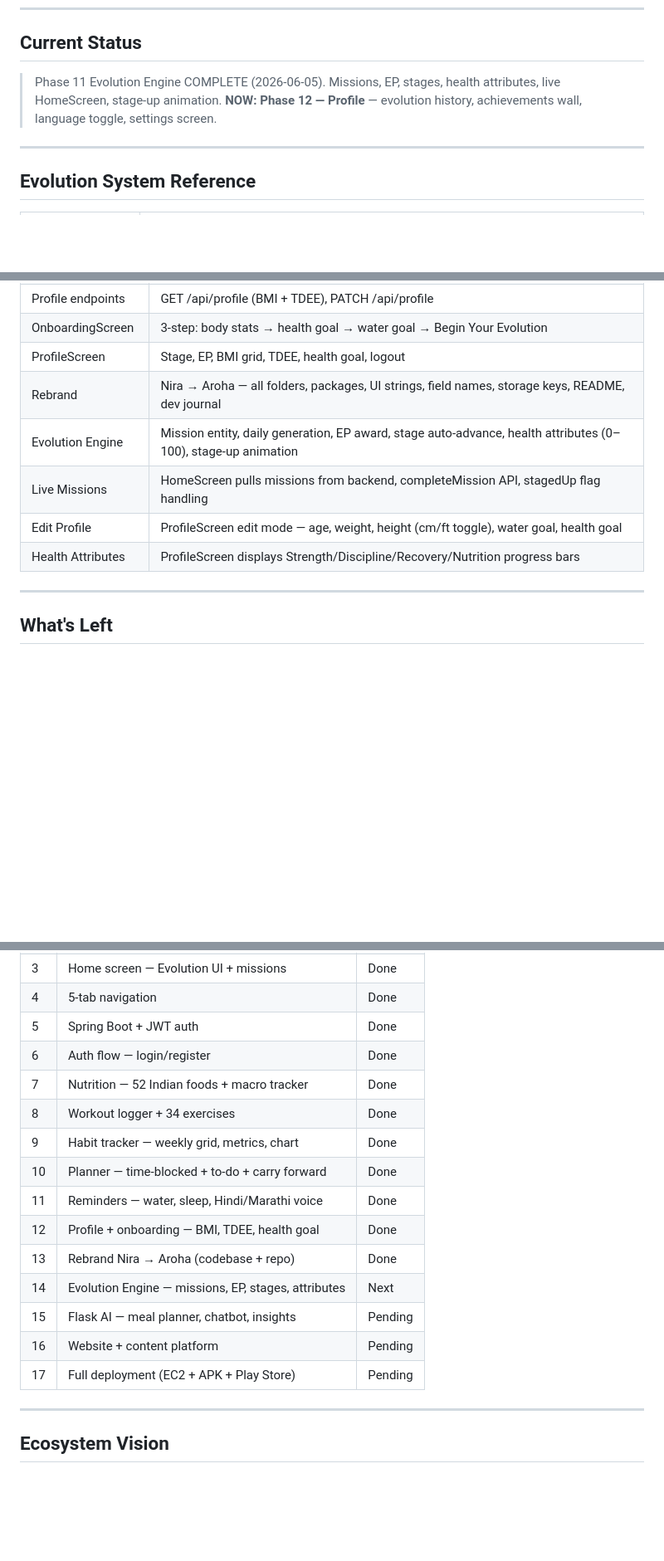
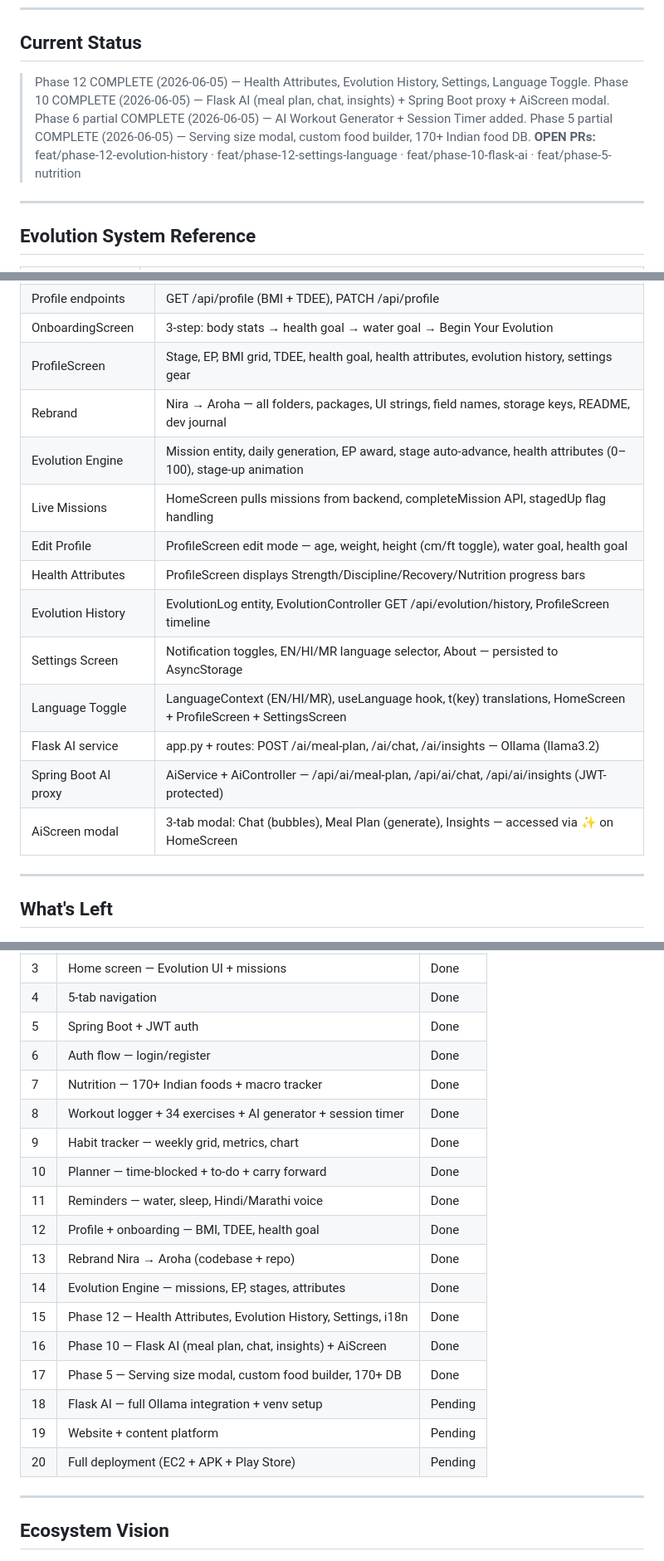
Before and after one commit to sohamchavan31/Aroha, a Markdown page: workprogress.md, 3 parts joined by grey strips. Shown at 83% size. GitHub-like rendering; blank space fills up the shorter version.

```diff
--- a/workprogress.md
+++ b/workprogress.md
@@ -7,8 +7,11 @@
 ---
 
 ## Current Status
-> Phase 11 Evolution Engine COMPLETE (2026-06-05). Missions, EP, stages, health attributes, live HomeScreen, stage-up animation.
-> **NOW: Phase 12 — Profile** — evolution history, achievements wall, language toggle, settings screen.
+> Phase 12 COMPLETE (2026-06-05) — Health Attributes, Evolution History, Settings, Language Toggle.
+> Phase 10 COMPLETE (2026-06-05) — Flask AI (meal plan, chat, insights) + Spring Boot proxy + AiScreen modal.
+> Phase 6 partial COMPLETE (2026-06-05) — AI Workout Generator + Session Timer added.
+> Phase 5 partial COMPLETE (2026-06-05) — Serving size modal, custom food builder, 170+ Indian food DB.
+> **OPEN PRs:** feat/phase-12-evolution-history · feat/phase-12-settings-language · feat/phase-10-flask-ai · feat/phase-5-nutrition
 
 ---
 
@@ -123,12 +127,18 @@
 | User profile fields | age, weightKg, heightCm, healthGoal, waterGoalGlasses, profileComplete |
 | Profile endpoints | GET /api/profile (BMI + TDEE), PATCH /api/profile |
 | OnboardingScreen | 3-step: body stats → health goal → water goal → Begin Your Evolution |
-| ProfileScreen | Stage, EP, BMI grid, TDEE, health goal, logout |
+| ProfileScreen | Stage, EP, BMI grid, TDEE, health goal, health attributes, evolution history, settings gear |
 | Rebrand | Nira → Aroha — all folders, packages, UI strings, field names, storage keys, README, dev journal |
 | Evolution Engine | Mission entity, daily generation, EP award, stage auto-advance, health attributes (0–100), stage-up animation |
 | Live Missions | HomeScreen pulls missions from backend, completeMission API, stagedUp flag handling |
 | Edit Profile | ProfileScreen edit mode — age, weight, height (cm/ft toggle), water goal, health goal |
 | Health Attributes | ProfileScreen displays Strength/Discipline/Recovery/Nutrition progress bars |
+| Evolution History | EvolutionLog entity, EvolutionController GET /api/evolution/history, ProfileScreen timeline |
+| Settings Screen | Notification toggles, EN/HI/MR language selector, About — persisted to AsyncStorage |
+| Language Toggle | LanguageContext (EN/HI/MR), useLanguage hook, t(key) translations, HomeScreen + ProfileScreen + SettingsScreen |
+| Flask AI service | app.py + routes: POST /ai/meal-plan, /ai/chat, /ai/insights — Ollama (llama3.2) |
+| Spring Boot AI proxy | AiService + AiController — /api/ai/meal-plan, /api/ai/chat, /api/ai/insights (JWT-protected) |
+| AiScreen modal | 3-tab modal: Chat (bubbles), Meal Plan (generate), Insights — accessed via ✨ on HomeScreen |
 
 ---
 
@@ -232,17 +241,20 @@
 | 4 | 5-tab navigation | Done |
 | 5 | Spring Boot + JWT auth | Done |
 | 6 | Auth flow — login/register | Done |
-| 7 | Nutrition — 52 Indian foods + macro tracker | Done |
-| 8 | Workout logger + 34 exercises | Done |
+| 7 | Nutrition — 170+ Indian foods + macro tracker | Done |
+| 8 | Workout logger + 34 exercises + AI generator + session timer | Done |
 | 9 | Habit tracker — weekly grid, metrics, chart | Done |
 | 10 | Planner — time-blocked + to-do + carry forward | Done |
 | 11 | Reminders — water, sleep, Hindi/Marathi voice | Done |
 | 12 | Profile + onboarding — BMI, TDEE, health goal | Done |
 | 13 | Rebrand Nira → Aroha (codebase + repo) | Done |
-| 14 | Evolution Engine — missions, EP, stages, attributes | Next |
-| 15 | Flask AI — meal planner, chatbot, insights | Pending |
-| 16 | Website + content platform | Pending |
-| 17 | Full deployment (EC2 + APK + Play Store) | Pending |
+| 14 | Evolution Engine — missions, EP, stages, attributes | Done |
+| 15 | Phase 12 — Health Attributes, Evolution History, Settings, i18n | Done |
+| 16 | Phase 10 — Flask AI (meal plan, chat, insights) + AiScreen | Done |
+| 17 | Phase 5 — Serving size modal, custom food builder, 170+ DB | Done |
+| 18 | Flask AI — full Ollama integration + venv setup | Pending |
+| 19 | Website + content platform | Pending |
+| 20 | Full deployment (EC2 + APK + Play Store) | Pending |
 
 ---
 
```
Also changed, not shown: other parts of workprogress.md (+24 -22 lines).
